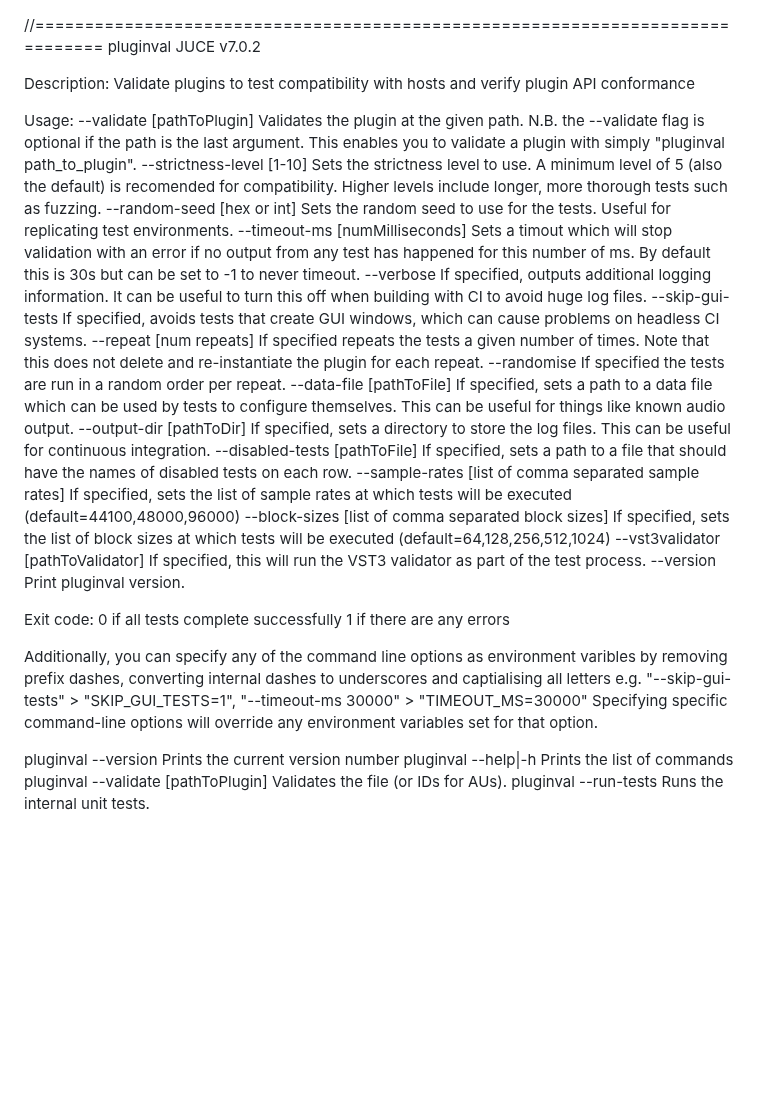
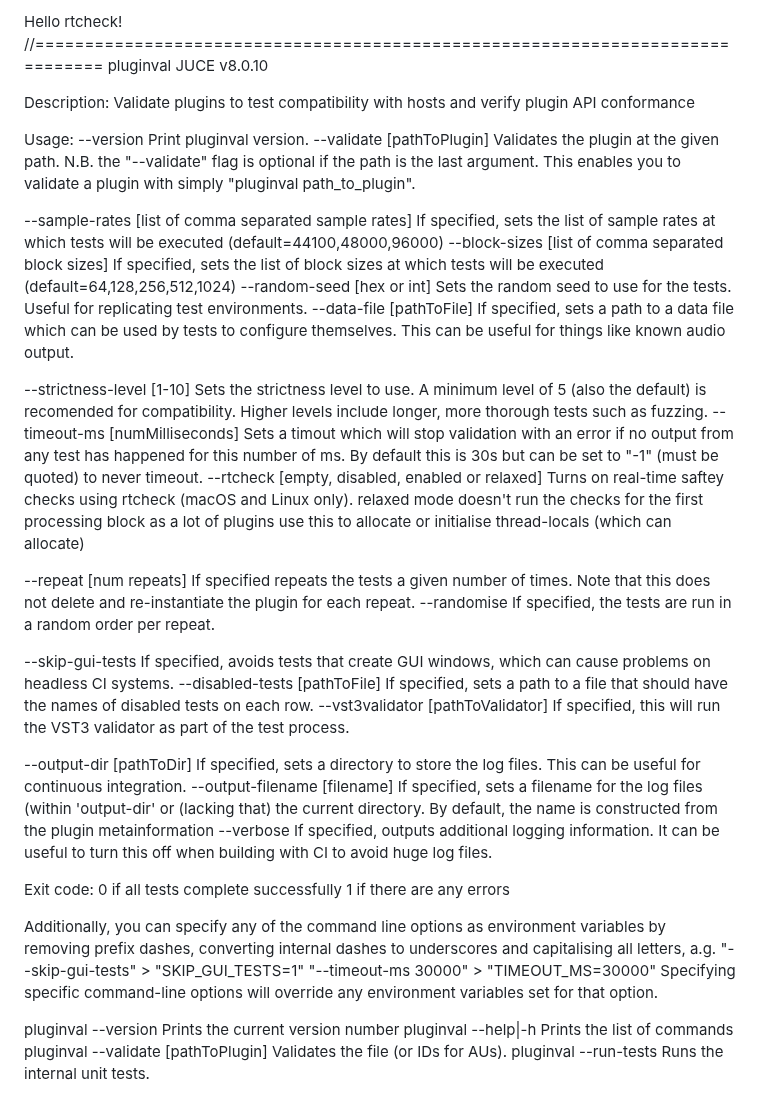
Before and after one commit to Tracktion/pluginval, a Markdown page: docs/Command line options.md, the part around the change. GitHub-like rendering; blank space fills up the shorter version.

Commit message:
rtcheck: Updated docs

```diff
--- a/docs/Command line options.md
+++ b/docs/Command line options.md
@@ -1,48 +1,82 @@
+Hello rtcheck!
 //==============================================================================
 pluginval
-JUCE v7.0.2
+JUCE v8.0.10
 
 Description:
   Validate plugins to test compatibility with hosts and verify plugin API conformance
 
 Usage:
+  --version
+    Print pluginval version.
   --validate [pathToPlugin]
     Validates the plugin at the given path.
-    N.B. the --validate flag is optional if the path is the last argument. This enables you to validate a plugin with simply "pluginval path_to_plugin".
+    N.B. the "--validate" flag is optional if the path is the last argument.
+    This enables you to validate a plugin with simply "pluginval path_to_plugin".
+
+  --sample-rates [list of comma separated sample rates]
+    If specified, sets the list of sample rates at which tests will be executed
+    (default=44100,48000,96000)
+  --block-sizes [list of comma separated block sizes]
+    If specified, sets the list of block sizes at which tests will be executed
+    (default=64,128,256,512,1024)
+  --random-seed [hex or int]
+    Sets the random seed to use for the tests. Useful for replicating test
+    environments.
+  --data-file [pathToFile]
+    If specified, sets a path to a data file which can be used by tests to
+    configure themselves. This can be useful for things like known audio output.
+
   --strictness-level [1-10]
-    Sets the strictness level to use. A minimum level of 5 (also the default) is recomended for compatibility. Higher levels include longer, more thorough tests such as fuzzing.
-  --random-seed [hex or int]
-    Sets the random seed to use for the tests. Useful for replicating test environments.
+    Sets the strictness level to use. A minimum level of 5 (also the default)
+    is recomended for compatibility.
+    Higher levels include longer, more thorough tests such as fuzzing.
   --timeout-ms [numMilliseconds]
-    Sets a timout which will stop validation with an error if no output from any test has happened for this number of ms.
-    By default this is 30s but can be set to -1 to never timeout.
-  --verbose
-    If specified, outputs additional logging information. It can be useful to turn this off when building with CI to avoid huge log files.
+    Sets a timout which will stop validation with an error if no output from any
+    test has happened for this number of ms.
+    By default this is 30s but can be set to "-1" (must be quoted) to never timeout.
+  --rtcheck [empty, disabled, enabled or relaxed]
+    Turns on real-time saftey checks using rtcheck (macOS and Linux only).
+    relaxed mode doesn't run the checks for the first processing block as a lot of plugins
+    use this to allocate or initialise thread-locals (which can allocate)
+
+  --repeat [num repeats]
+    If specified repeats the tests a given number of times. Note that this does
+    not delete and re-instantiate the plugin for each repeat.
+  --randomise
+    If specified, the tests are run in a random order per repeat.
+
   --skip-gui-tests
-    If specified, avoids tests that create GUI windows, which can cause problems on headless CI systems.
-  --repeat [num repeats]
-    If specified repeats the tests a given number of times. Note that this does not delete and re-instantiate the plugin for each repeat.  --randomise
-    If specified the tests are run in a random order per repeat.  --data-file [pathToFile]
-    If specified, sets a path to a data file which can be used by tests to configure themselves. This can be useful for things like known audio output.
-  --output-dir [pathToDir]
-    If specified, sets a directory to store the log files. This can be useful for continuous integration.
+    If specified, avoids tests that create GUI windows, which can cause problems
+    on headless CI systems.
   --disabled-tests [pathToFile]
-    If specified, sets a path to a file that should have the names of disabled tests on each row.
-  --sample-rates [list of comma separated sample rates]
-    If specified, sets the list of sample rates at which tests will be executed (default=44100,48000,96000)
-  --block-sizes [list of comma separated block sizes]
-    If specified, sets the list of block sizes at which tests will be executed (default=64,128,256,512,1024)
+    If specified, sets a path to a file that should have the names of disabled
+    tests on each row.
   --vst3validator [pathToValidator]
     If specified, this will run the VST3 validator as part of the test process.
-  --version
-    Print pluginval version.
+
+  --output-dir [pathToDir]
+    If specified, sets a directory to store the log files. This can be useful
+    for continuous integration.
+  --output-filename [filename]
+    If specified, sets a filename for the log files (within 'output-dir' or
+    (lacking that) the current directory.
+    By default, the name is constructed from the plugin metainformation
+  --verbose
+    If specified, outputs additional logging information. It can be useful to
+    turn this off when building with CI to avoid huge log files.
 
 Exit code:
   0 if all tests complete successfully
   1 if there are any errors
 
-Additionally, you can specify any of the command line options as environment varibles by removing prefix dashes, converting internal dashes to underscores and captialising all letters e.g. "--skip-gui-tests" > "SKIP_GUI_TESTS=1", "--timeout-ms 30000" > "TIMEOUT_MS=30000"
-Specifying specific command-line options will override any environment variables set for that option.
+Additionally, you can specify any of the command line options as environment
+variables by removing prefix dashes, converting internal dashes to underscores
+and capitalising all letters, a.g.
+    "--skip-gui-tests" > "SKIP_GUI_TESTS=1"
+    "--timeout-ms 30000" > "TIMEOUT_MS=30000"
+Specifying specific command-line options will override any environment variables
+set for that option.
 
  pluginval --version                  Prints the current version number
  pluginval --help|-h                  Prints the list of commands
```
